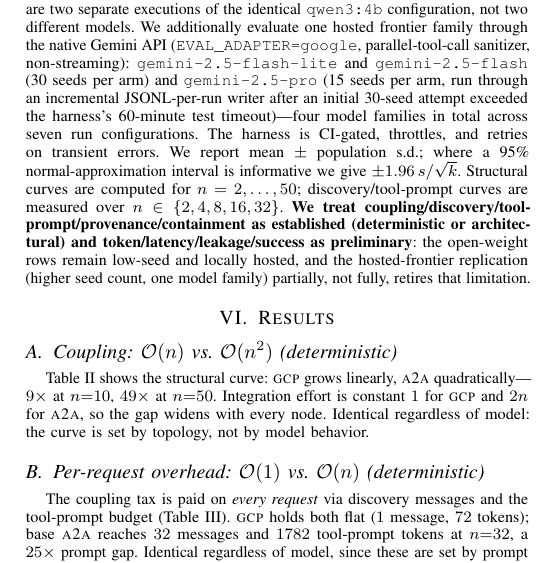
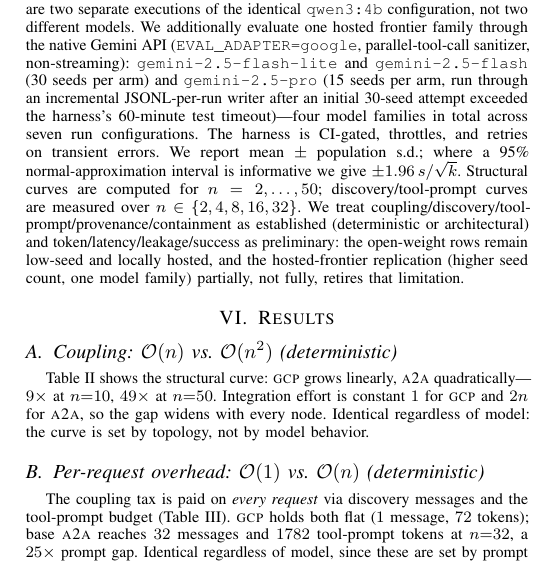
Before and after one commit to S-kkipie/graph-context-protocol, a LaTeX paper (docs/paper/article-gcp-vs-a2a.tex): part of one column of page 4 of 7, cut so that both start at the same text. Compiled offline with pdfLaTeX.

Commit message:
docs(paper): drop bold on methodology deterministic-vs-preliminary line
Co-Authored-By: Claude Sonnet 5 <noreply@anthropic.com>
Claude-Session: https://claude.ai/code/session_01Kxig9psYjvF63Z7DdjYsg6

```diff
--- a/docs/paper/article-gcp-vs-a2a.tex
+++ b/docs/paper/article-gcp-vs-a2a.tex
@@ -431,8 +431,8 @@ through an incremental JSONL-per-run writer after an initial 30-seed attempt exc
 CI-gated, throttles, and retries on transient errors. We report mean $\pm$
 population s.d.; where a 95\% normal-approximation interval is informative we give $\pm1.96\,s/\sqrt{k}$.
 Structural curves are computed for $n=2,\dots,50$; discovery/tool-prompt curves are measured over
-$n\in\{2,4,8,16,32\}$. \textbf{We treat coupling/discovery/tool-prompt/provenance/containment as
-established (deterministic or architectural) and token/latency/leakage/success as preliminary}: the
+$n\in\{2,4,8,16,32\}$. We treat coupling/discovery/tool-prompt/provenance/containment as
+established (deterministic or architectural) and token/latency/leakage/success as preliminary: the
 open-weight rows remain low-seed and locally hosted, and the hosted-frontier replication (higher seed
 count, one model family) partially, not fully, retires that limitation.
 
```
Also changed, not shown: docs/paper/article-gcp-vs-a2a.pdf.
